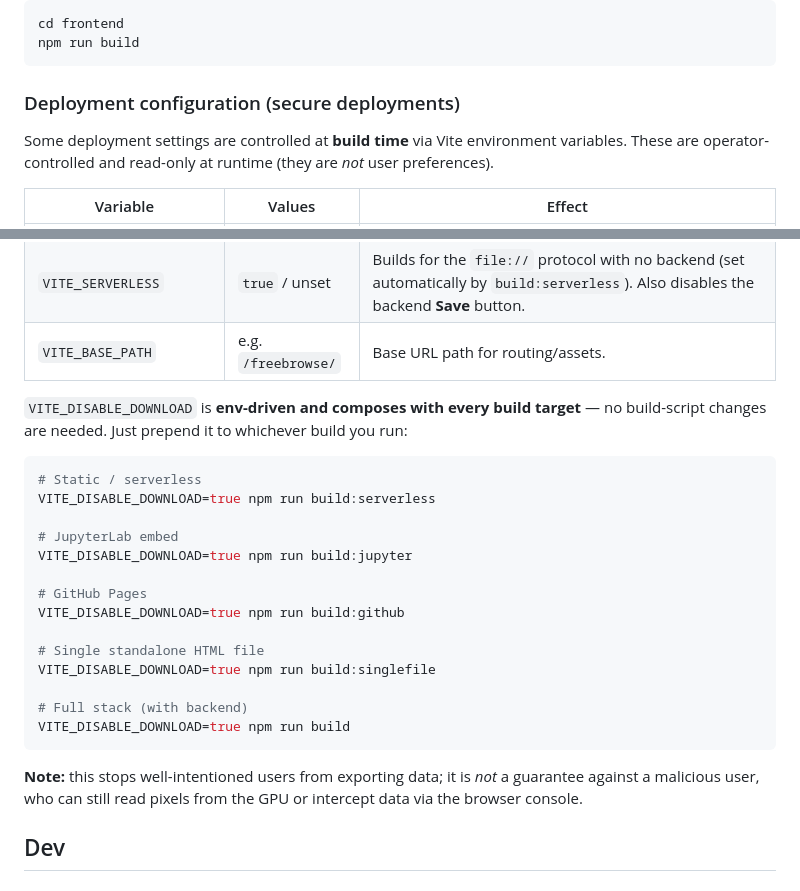
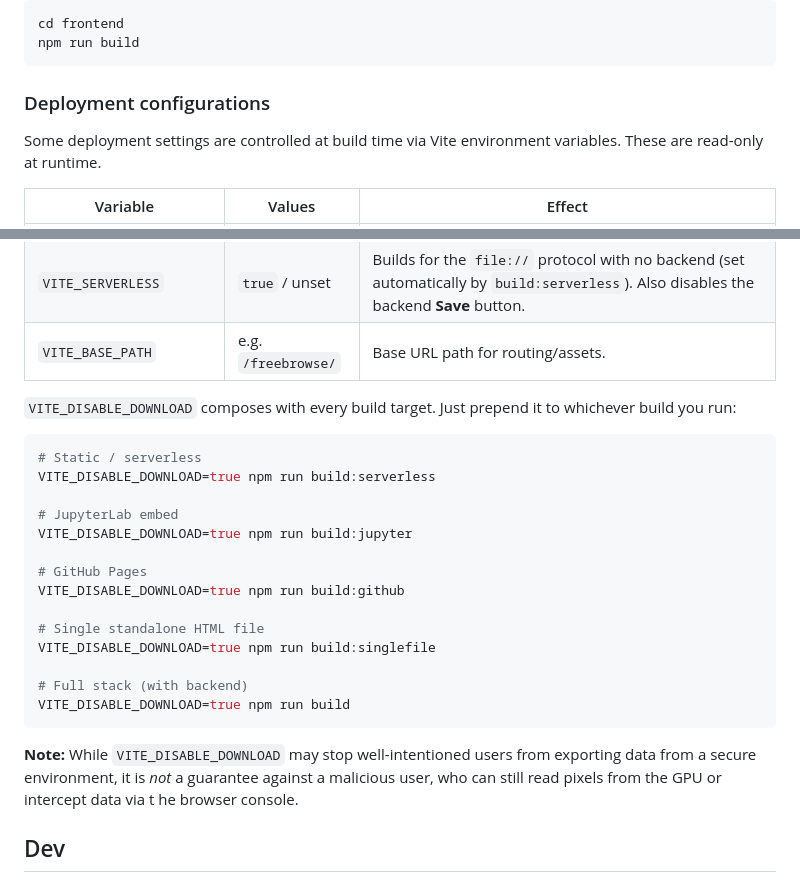
Before and after one commit to freesurfer/freebrowse, a Markdown page: README.md, 2 parts joined by grey strips. Rendered like a GitHub page.

Commit message:
[DOC] readme tweaks

````diff
--- a/README.md
+++ b/README.md
@@ -155,11 +155,10 @@ cd frontend
 npm run build
 ```
 
-### Deployment configuration (secure deployments)
+### Deployment configurations
 
-Some deployment settings are controlled at **build time** via Vite environment
-variables. These are operator-controlled and read-only at runtime (they are
-*not* user preferences).
+Some deployment settings are controlled at build time via Vite environment
+variables. These are read-only at runtime.
 
 | Variable | Values | Effect |
 | --- | --- | --- |
@@ -167,8 +166,8 @@ variables. These are operator-controlled and read-only at runtime (they are
 | `VITE_SERVERLESS` | `true` / unset | Builds for the `file://` protocol with no backend (set automatically by `build:serverless`). Also disables the backend **Save** button. |
 | `VITE_BASE_PATH` | e.g. `/freebrowse/` | Base URL path for routing/assets. |
 
-`VITE_DISABLE_DOWNLOAD` is **env-driven and composes with every build target** —
-no build-script changes are needed. Just prepend it to whichever build you run:
+`VITE_DISABLE_DOWNLOAD` composes with every build target. Just prepend it to
+whichever build you run:
 
 ```bash
 # Static / serverless
@@ -187,9 +186,10 @@ VITE_DISABLE_DOWNLOAD=true npm run build:singlefile
 VITE_DISABLE_DOWNLOAD=true npm run build
 ```
 
-**Note:** this stops well-intentioned users from exporting data; it is *not* a
-guarantee against a malicious user, who can still read pixels from the GPU or
-intercept data via the browser console.
+**Note:** While `VITE_DISABLE_DOWNLOAD` may stop well-intentioned users from
+exporting data from a secure environment, it is *not* a guarantee against a
+malicious user, who can still read pixels from the GPU or intercept data via t
+he browser console.
 
 ## Dev
 
````
Also changed, not shown: other parts of README.md (+1 -1 lines).
